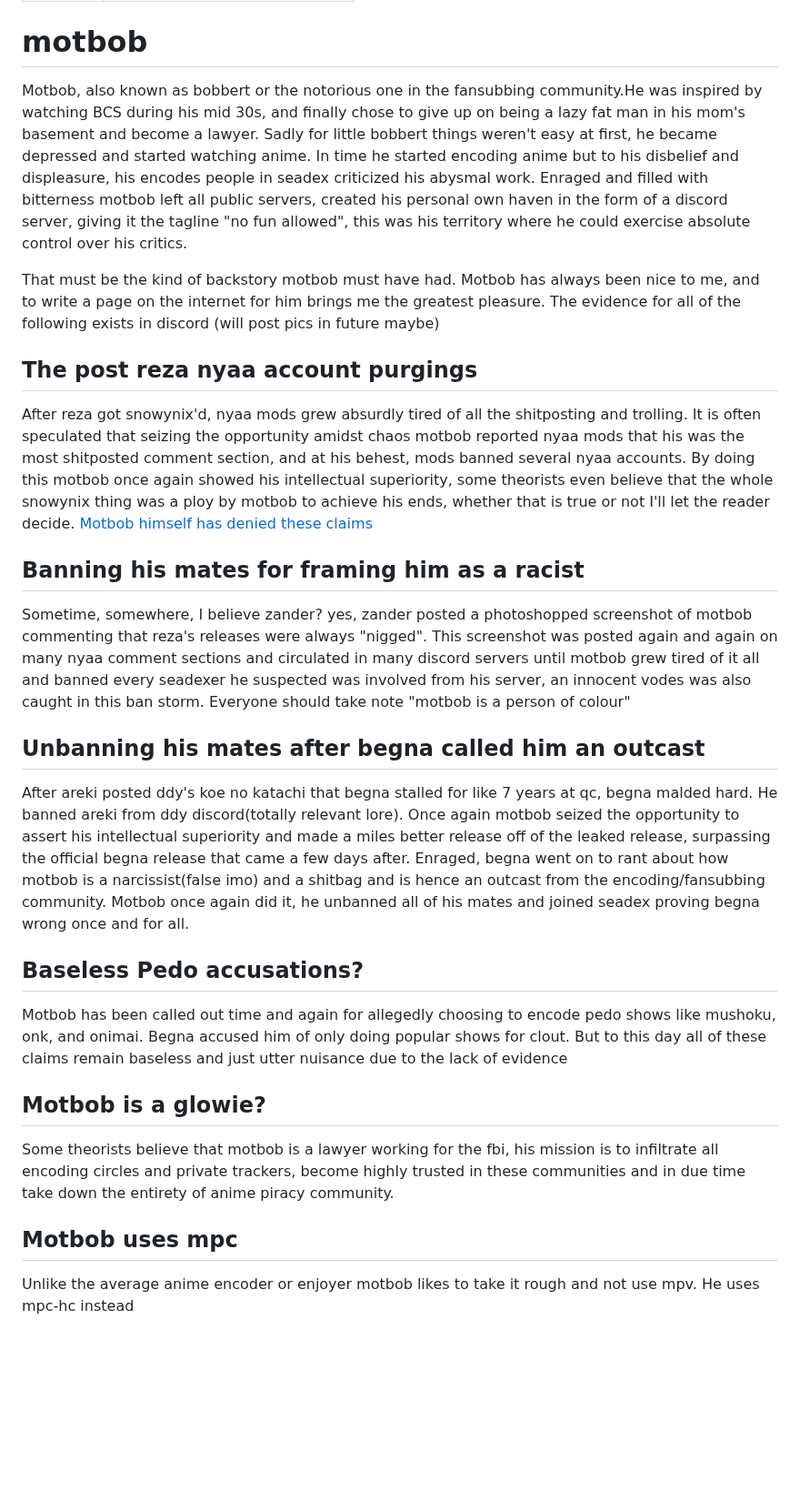
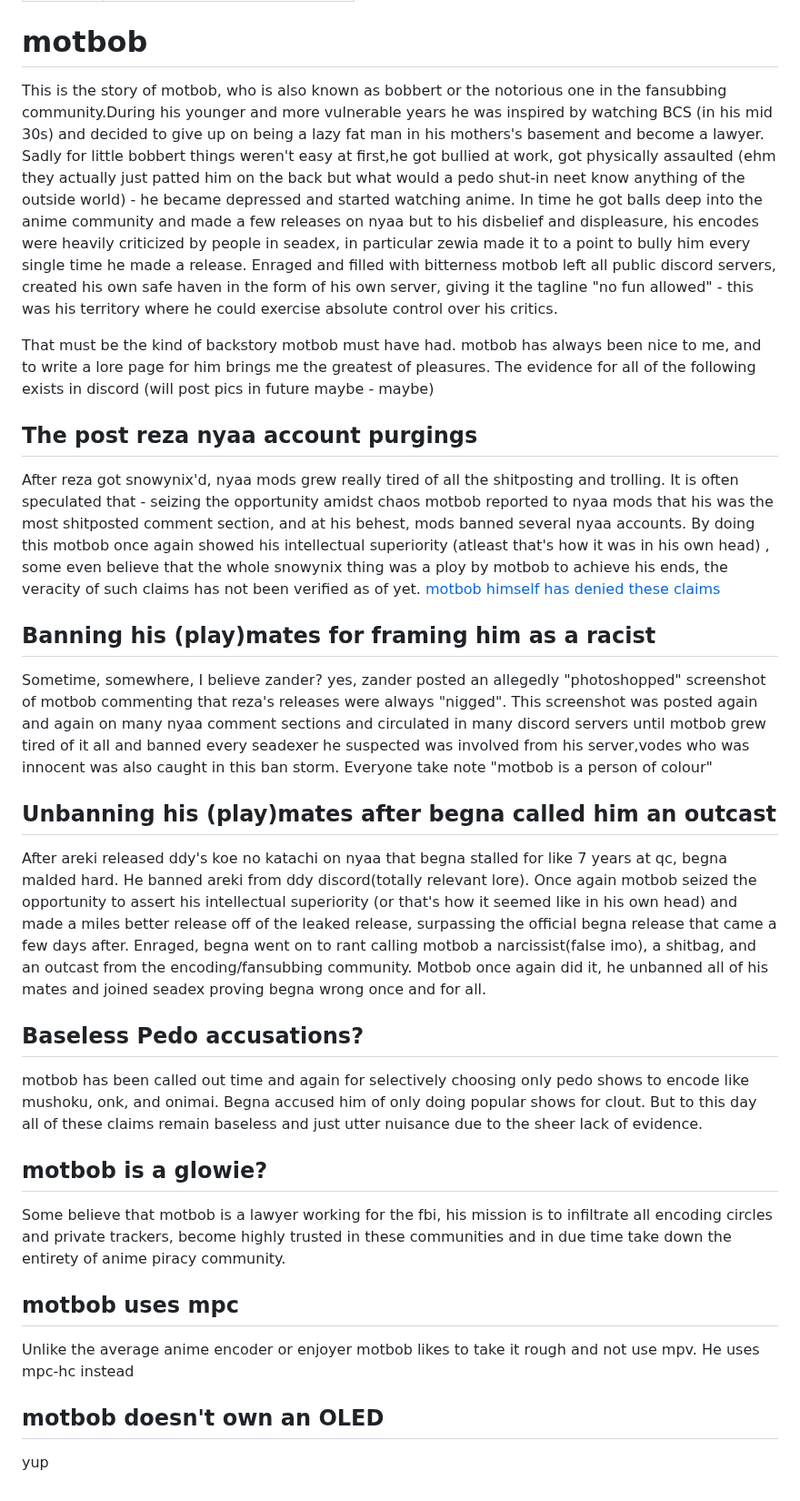
Before and after one commit to snackbxx/lore, a Markdown page: docs/users/motbob.md, the part around the change. Shown at 91% size. GitHub-like rendering; blank space fills up the shorter version.

Commit message:
fix some esl

```diff
--- a/docs/users/motbob.md
+++ b/docs/users/motbob.md
@@ -5,32 +5,35 @@ description: A brave man and a good friend
 
 # motbob
 
-Motbob, also known as bobbert or the notorious one in the fansubbing community.He was inspired by watching BCS during his mid 30s, and finally chose to give up on being a lazy fat man in his mom's basement and become a lawyer. Sadly for little bobbert things weren't easy at first, he became depressed and started watching anime. In time he started encoding anime but to his disbelief and displeasure, his encodes people in seadex criticized his abysmal work. Enraged and filled with bitterness motbob left all public servers, created his personal own haven in the form of a discord server, giving it the tagline "no fun allowed", this was his territory where he could exercise absolute control over his critics.
+This is the story of motbob, who is also known as bobbert or the notorious one in the fansubbing community.During his younger and more vulnerable years he was inspired by watching BCS (in his mid 30s) and decided to give up on being a lazy fat man in his mothers's basement and become a lawyer. Sadly for little bobbert things weren't easy at first,he got bullied at work, got physically assaulted (ehm they actually just patted him on the back but what would a pedo shut-in neet know anything of the outside world) -  he became depressed and started watching anime. In time he got balls deep into the anime community and made a few releases on nyaa but to his disbelief and displeasure, his encodes were heavily criticized by people in seadex, in particular zewia made it to a point to bully him every single time he made a release. Enraged and filled with bitterness motbob left all public discord servers, created his own safe haven in the form of his own server, giving it the tagline "no fun allowed" - this was his territory where he could exercise absolute control over his critics.
 
-That must be the kind of backstory motbob must have had. Motbob has always been nice to me, and to write a page on the internet for him brings me the greatest pleasure. The evidence for all of the following exists in discord (will post pics in future maybe)
+That must be the kind of backstory motbob must have had. motbob has always been nice to me, and to write a lore page for him brings me the greatest of pleasures. The evidence for all of the following exists in discord (will post pics in future maybe - maybe)
 
 ## The post reza nyaa account purgings
 
-After reza got snowynix'd, nyaa mods grew absurdly tired of all the shitposting and trolling. It is often speculated that seizing the opportunity amidst chaos motbob reported nyaa mods that his was the most shitposted comment section, and at his behest, mods banned several nyaa accounts. By doing this motbob once again showed his intellectual superiority, some theorists even believe that the whole snowynix thing was a ploy by motbob to achieve his ends, whether that is true or not I'll let the reader decide. [Motbob himself has denied these claims](https://github.com/snackbxx/thelore/pull/27#issuecomment-1666966783)
+After reza got snowynix'd, nyaa mods grew really tired of all the shitposting and trolling. It is often speculated that -  seizing the opportunity amidst chaos motbob reported to nyaa mods that his was the most shitposted comment section, and at his behest, mods banned several nyaa accounts. By doing this motbob once again showed his intellectual superiority (atleast that's how it was in his own head) , some even believe that the whole snowynix thing was a ploy by motbob to achieve his ends, the veracity of such claims has not been verified as of yet. [motbob himself has denied these claims](https://github.com/snackbxx/thelore/pull/27#issuecomment-1666966783)
 
-## Banning his mates for framing him as a racist
+## Banning his (play)mates for framing him as a racist
 
-Sometime, somewhere, I believe zander? yes, zander posted a photoshopped screenshot of motbob commenting that reza's releases were always "nigged". This screenshot was posted again and again on many nyaa comment sections and circulated in many discord servers until motbob grew tired of it all and banned every seadexer he suspected was involved from his server, an innocent vodes was also caught in this ban storm. Everyone should take note "motbob is a person of colour"
+Sometime, somewhere, I believe zander? yes, zander posted an allegedly "photoshopped" screenshot of motbob commenting that reza's releases were always "nigged". This screenshot was posted again and again on many nyaa comment sections and circulated in many discord servers until motbob grew tired of it all and banned every seadexer he suspected was involved from his server,vodes who was innocent was also caught in this ban storm. Everyone take note "motbob is a person of colour"
 
 
-## Unbanning his mates after begna called him an outcast
+## Unbanning his (play)mates after begna called him an outcast
 
-After areki posted ddy's koe no katachi that begna stalled for like 7 years at qc, begna malded hard. He banned areki from ddy discord(totally relevant lore). Once again motbob seized the opportunity to assert his intellectual superiority and made a miles better release off of the leaked release, surpassing the official begna release that came a few days after. Enraged, begna went on to rant about how motbob is a narcissist(false imo) and a shitbag and is hence an outcast from the encoding/fansubbing community.
+After areki released ddy's koe no katachi on nyaa that begna stalled for like 7 years at qc, begna malded hard. He banned areki from ddy discord(totally relevant lore). Once again motbob seized the opportunity to assert his intellectual superiority (or that's how it seemed like in his own head) and made a miles better release off of the leaked release, surpassing the official begna release that came a few days after. Enraged, begna went on to rant calling motbob a narcissist(false imo), a shitbag, and an outcast from the encoding/fansubbing community.
 Motbob once again did it, he unbanned all of his mates and joined seadex proving begna wrong once and for all.
 
 ## Baseless Pedo accusations?
 
-Motbob has been called out time and again for allegedly choosing to encode pedo shows like mushoku, onk, and onimai. Begna accused him of only doing popular shows for clout. But to this day all of these claims remain baseless and just utter nuisance due to the lack of evidence
+motbob has been called out time and again for selectively choosing only pedo shows to encode like mushoku, onk, and onimai. Begna accused him of only doing popular shows for clout. But to this day all of these claims remain baseless and just utter nuisance due to the sheer lack of evidence.
 
-## Motbob is a glowie?
+## motbob is a glowie?
 
-Some theorists believe that motbob is a lawyer working for the fbi, his mission is to infiltrate all encoding circles and private trackers, become highly trusted in these communities and in due time take down the entirety of anime piracy community.
+Some believe that motbob is a lawyer working for the fbi, his mission is to infiltrate all encoding circles and private trackers, become highly trusted in these communities and in due time take down the entirety of anime piracy community.
 
-## Motbob uses mpc
+## motbob uses mpc
 
 Unlike the average anime encoder or enjoyer motbob likes to take it rough and not use mpv. He uses mpc-hc instead
+
+## motbob doesn't own an OLED
+yup
```
